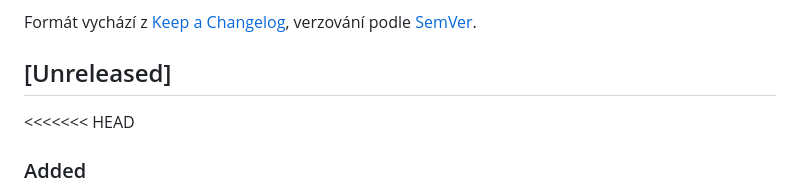
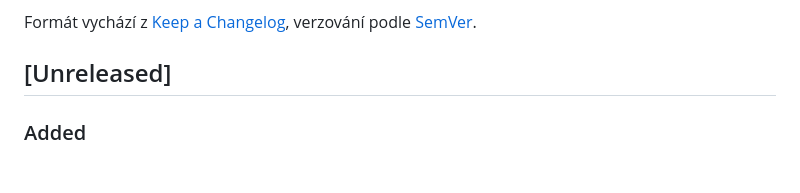
Before and after one commit to mirapavlicek/webgame, a Markdown page: CHANGELOG.md, the part around the change. Drawn GitHub-style; blank space fills up the shorter version.

Commit message:
docs: fix leftover CHANGELOG conflict marker
Co-authored-by: Mira Pavlicek <mirapavlicek@users.noreply.github.com>

```diff
--- a/CHANGELOG.md
+++ b/CHANGELOG.md
@@ -7,7 +7,6 @@ verzování podle [SemVer](https://semver.org/spec/v2.0.0.html).
 
 ## [Unreleased]
 
-<<<<<<< HEAD
 ### Added
 - **Výběr obtížnosti při založení firmy** (`js/difficulty.js`) — 🙂 Normál
   (výchozí) / 😰 Heavy (×0,65 růst, ×1,6 poruchy, ×1,5 náklady) / 💀 Hardcore
```
